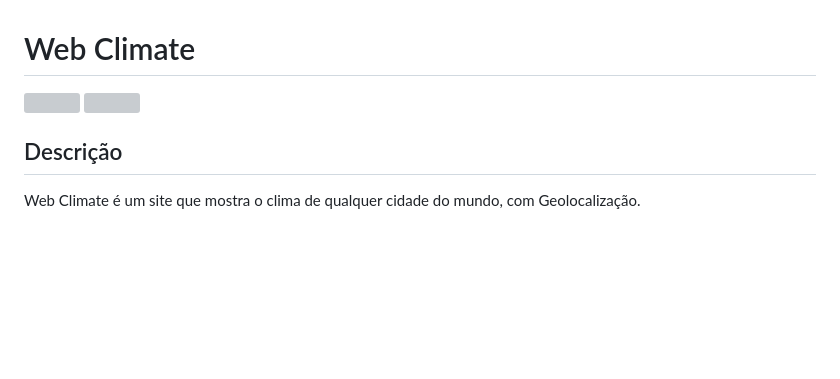
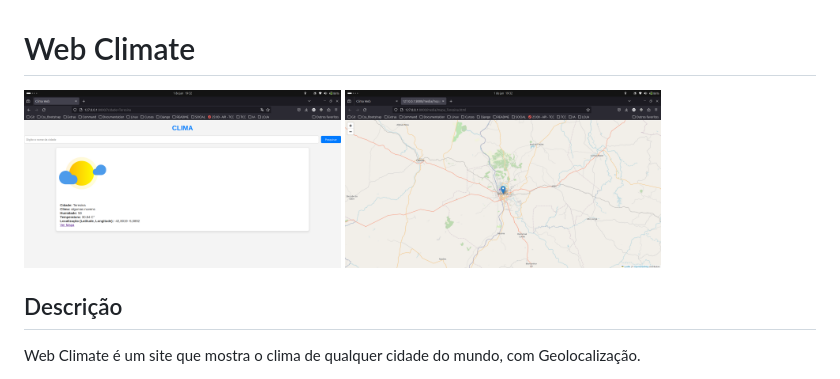
Before and after one commit to Wenderson-Oscar/Web_Climate, a Markdown page: README.md, the part around the change. Drawn GitHub-style; pictures changed too: utils/screens/home.png (added), utils/screens/map.png (added); blank space fills up the shorter version; grey boxes are pictures that could not be loaded.

Commit message:
photo

```diff
--- a/README.md
+++ b/README.md
@@ -1,7 +1,7 @@
 # Web Climate
 
-<img src="media/home.png" width="40%" style="margin-right: 10px;">
-<img src="media/map.png" width="40%">
+<img src="utils/screens/home.png" width="40%" style="margin-right: 10px;">
+<img src="utils/screens/map.png" width="40%">
 
 
 
```
